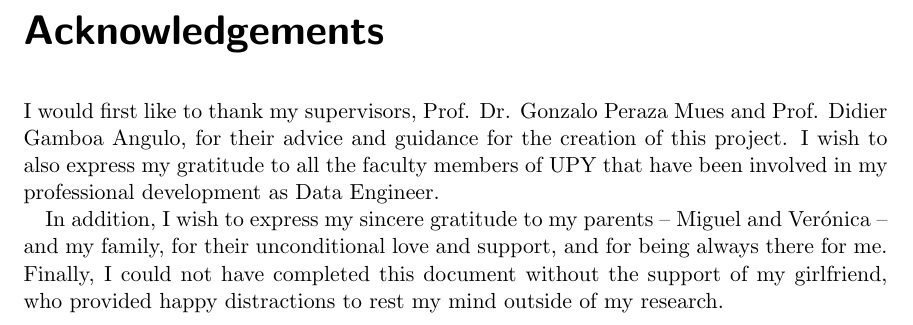
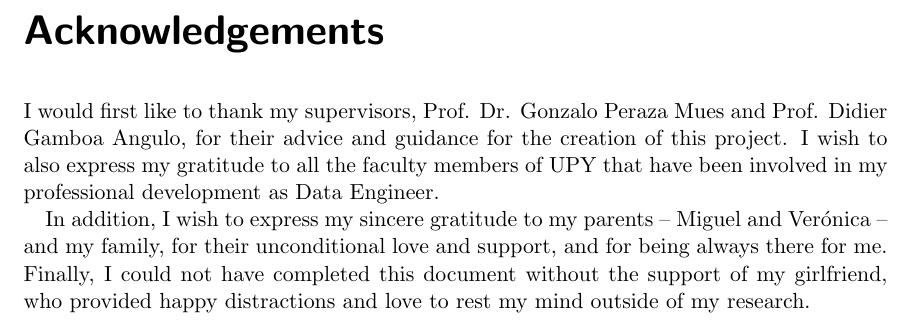
Before and after one commit to gperaza/road-network, a LaTeX thesis (report/Project Report/upyreportmain.tex, which reads report/Project Report/content/acknowledgements.tex): part of page 9 of 63, cut so that both start at the same text. Compiled offline with pdfLaTeX.

Commit message:
report complete

```diff
--- a/report/Project Report/content/acknowledgements.tex
+++ b/report/Project Report/content/acknowledgements.tex
@@ -3,4 +3,4 @@
 
 I would first like to thank my supervisors, Prof. Dr. Gonzalo Peraza Mues and Prof. Didier Gamboa Angulo, for their advice and guidance for the creation of this project. I wish to also express my gratitude to all the faculty members of UPY that have been involved in my professional development as Data Engineer.
 
-In addition, I wish to express my sincere gratitude to my parents -- Miguel and Verónica -- and my family, for their unconditional love and support, and for being always there for me. Finally, I could not have completed this document without the support of my girlfriend, who provided happy distractions to rest my mind outside of my research.
+In addition, I wish to express my sincere gratitude to my parents -- Miguel and Verónica -- and my family, for their unconditional love and support, and for being always there for me. Finally, I could not have completed this document without the support of my girlfriend, who provided happy distractions and love to rest my mind outside of my research.
```
